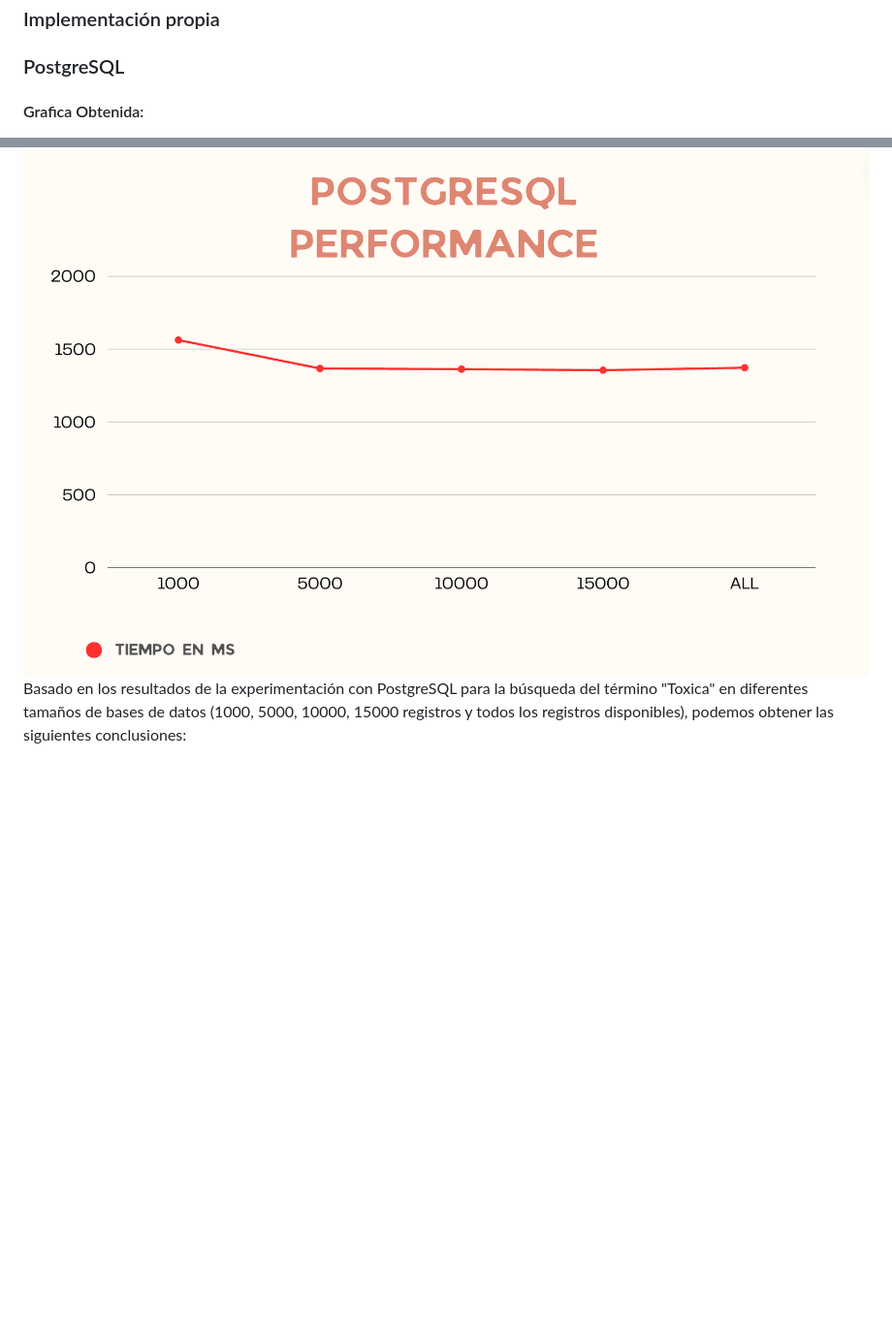
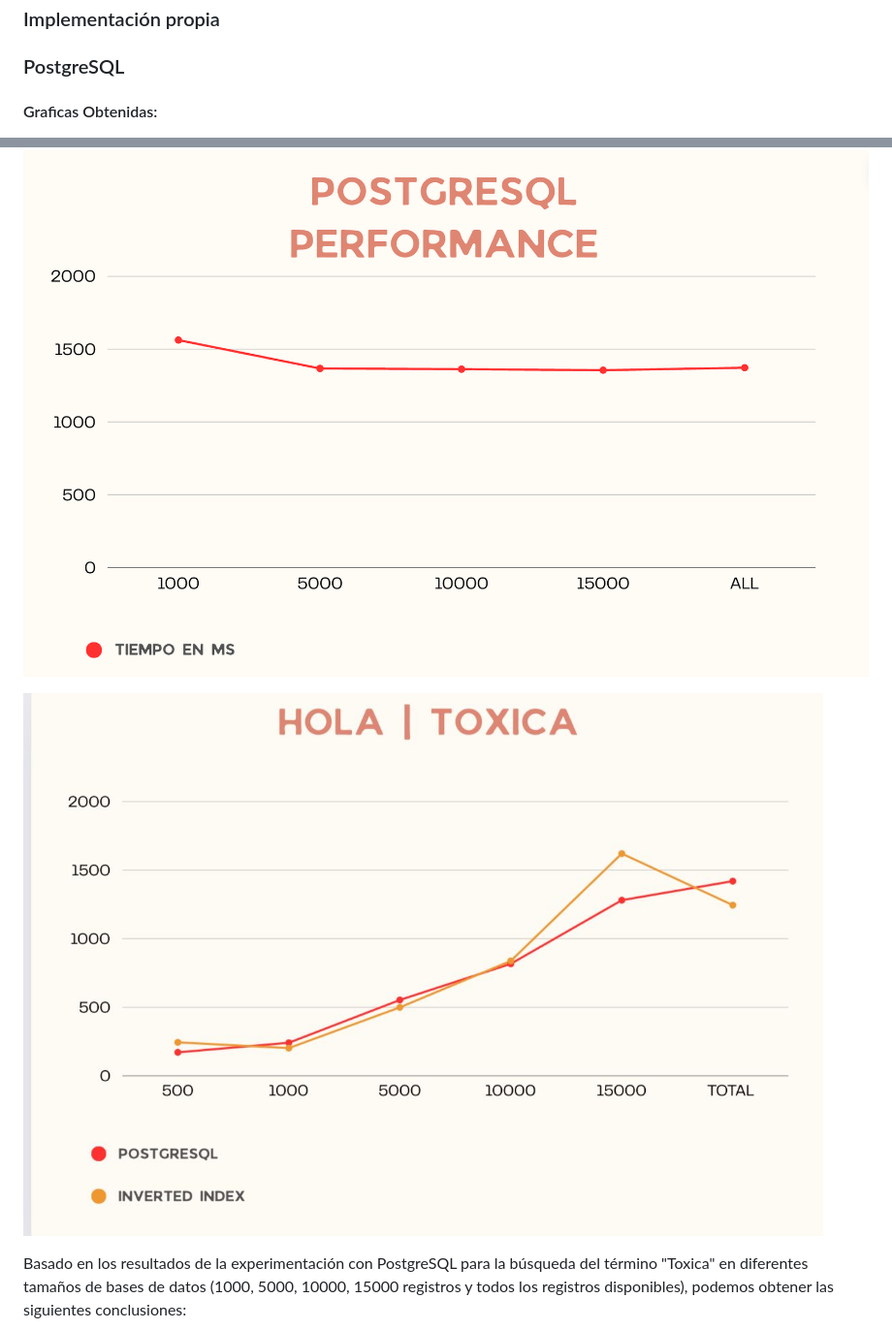
Before and after one commit to Sandovl0593/InformationRetrieval, a Markdown page: README.md, 2 parts joined by grey strips. Shown: that part at 97% size. Rendered like a GitHub page; pictures changed too: images/graficaaaaa.jpg (added); blank space fills up the shorter version.

```diff
--- a/README.md
+++ b/README.md
@@ -173,8 +173,11 @@ Como podemos observar, al implementar la tecnica Manual (MyIndex) el tiempo de e
 ### Implementación propia
 
 ### PostgreSQL
-#### Grafica Obtenida:
+#### Graficas Obtenidas:
 ![Pantalla de Inicio](images/1.png)
+
+![Pantalla de Inicio](images/graficaaaaa.jpg)
+
 Basado en los resultados de la experimentación con PostgreSQL para la búsqueda del término "Toxica" en diferentes tamaños de bases de datos (1000, 5000, 10000, 15000 registros y todos los registros disponibles), podemos obtener las siguientes conclusiones:
 
 Rendimiento Consistente: En general, los tiempos de ejecución se mantienen relativamente estables a medida que aumenta el tamaño de la base de datos. Esto sugiere que PostgreSQL maneja eficientemente las consultas de búsqueda de texto completo utilizando índices GIN y funciones de similitud como ts_rank_cd.
```
